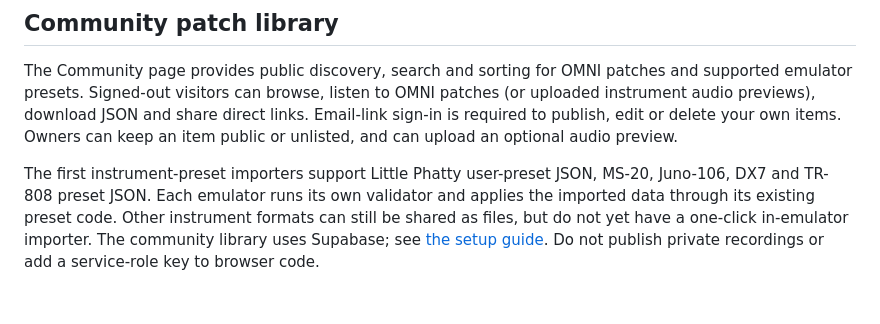
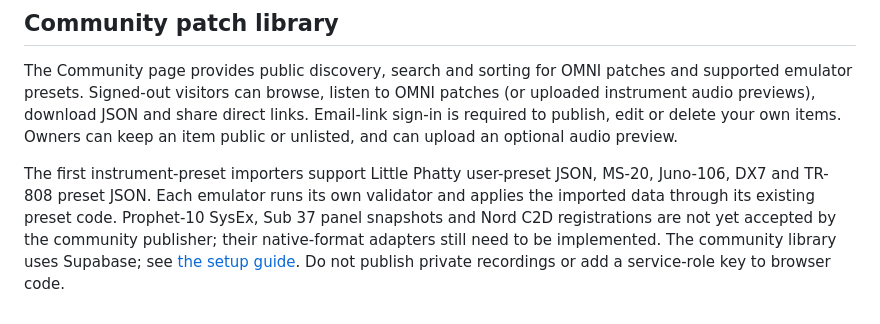
Before and after one commit to ForeverBoundless/Overture-Instruments, a Markdown page: README.md, the part around the change. GitHub-like rendering.

Commit message:
docs: clarify unsupported community preset formats

```diff
--- a/README.md
+++ b/README.md
@@ -256,4 +256,4 @@ Overture Instruments is independent and unofficial. It is not affiliated with, e
 
 The Community page provides public discovery, search and sorting for OMNI patches and supported emulator presets. Signed-out visitors can browse, listen to OMNI patches (or uploaded instrument audio previews), download JSON and share direct links. Email-link sign-in is required to publish, edit or delete your own items. Owners can keep an item public or unlisted, and can upload an optional audio preview.
 
-The first instrument-preset importers support Little Phatty user-preset JSON, MS-20, Juno-106, DX7 and TR-808 preset JSON. Each emulator runs its own validator and applies the imported data through its existing preset code. Other instrument formats can still be shared as files, but do not yet have a one-click in-emulator importer. The community library uses Supabase; see [the setup guide](supabase/README.md). Do not publish private recordings or add a service-role key to browser code.
+The first instrument-preset importers support Little Phatty user-preset JSON, MS-20, Juno-106, DX7 and TR-808 preset JSON. Each emulator runs its own validator and applies the imported data through its existing preset code. Prophet-10 SysEx, Sub 37 panel snapshots and Nord C2D registrations are not yet accepted by the community publisher; their native-format adapters still need to be implemented. The community library uses Supabase; see [the setup guide](supabase/README.md). Do not publish private recordings or add a service-role key to browser code.
```
